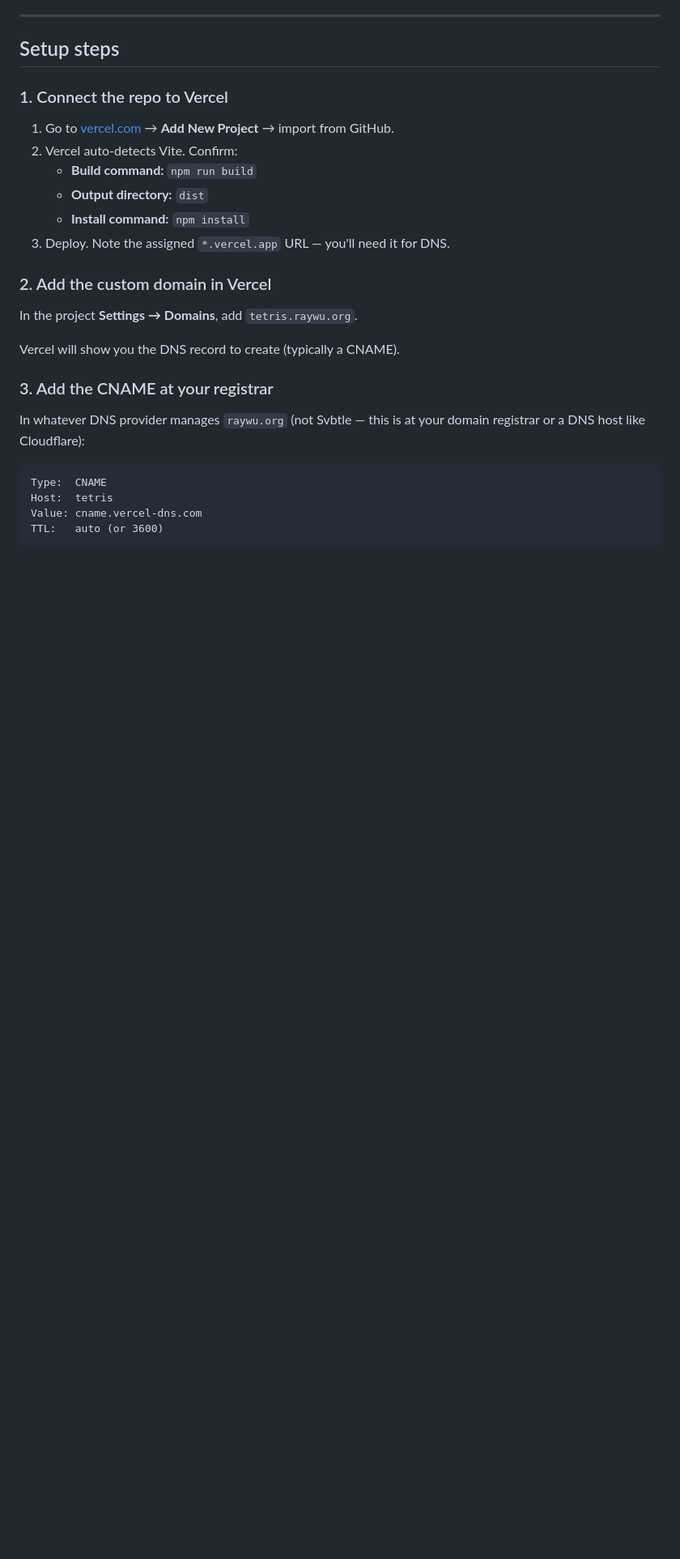
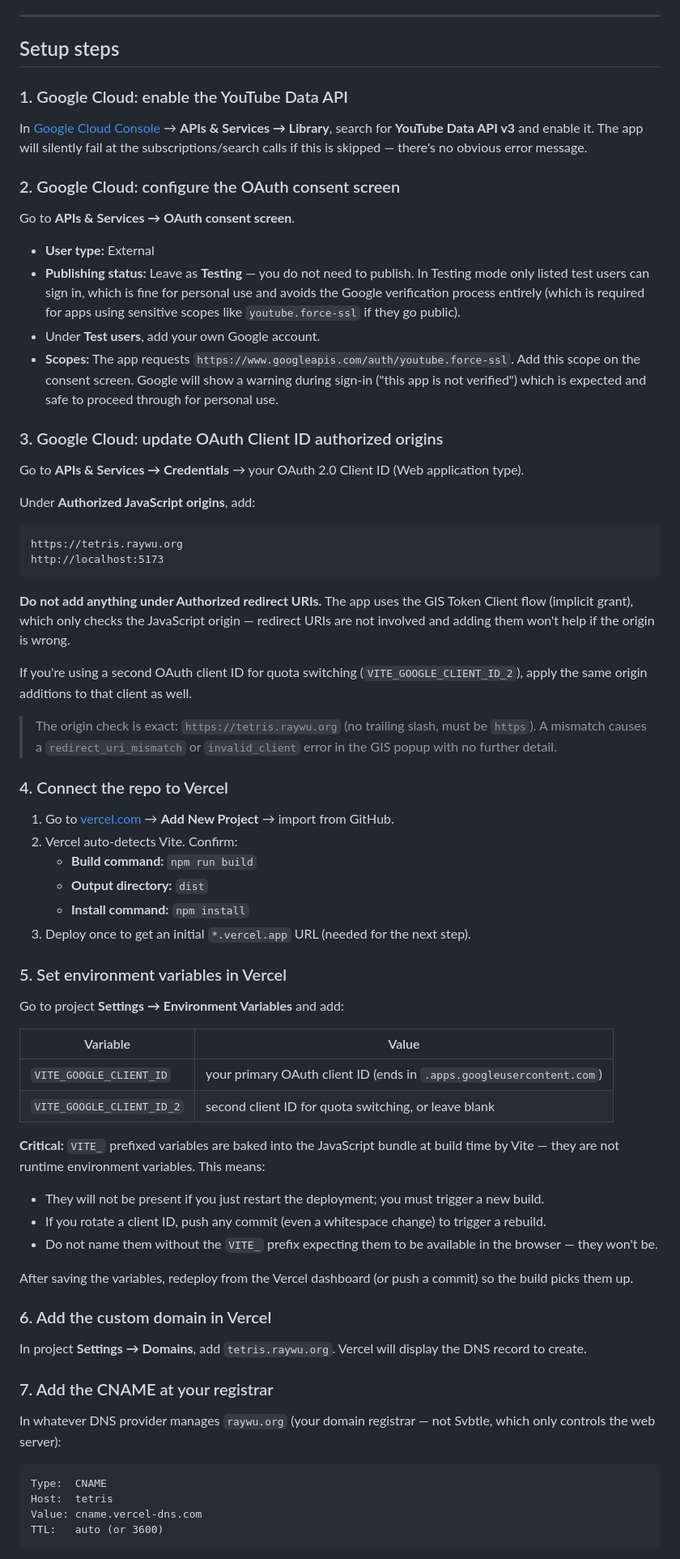
Before and after one commit to raywu/tetris-flow, a Markdown page: docs/hosting-strategy.md, the part around one of its changes. Shown at 81% size. Drawn GitHub-style; blank space fills up the shorter version.

Commit message:
docs: expand hosting guide with non-obvious setup details
- Add step for enabling YouTube Data API v3 in Google Cloud
- Add OAuth consent screen configuration (Testing mode, no verification
  needed for personal use with youtube.force-ssl scope)
- Clarify that GIS token client flow needs authorized JS origins only,
  not redirect URIs — a common source of confusing auth errors
- Add Vercel environment variables step with VITE_ bake-at-build-time
  gotcha and dual client ID note
- Cloudflare grey-cloud DNS instruction for TLS cert provisioning
- Expand summary table to cover all decisions

https://claude.ai/code/session_01PAQNmTHoVsqDgCZPKA8Kd9

````diff
--- a/docs/hosting-strategy.md
+++ b/docs/hosting-strategy.md
@@ -46,24 +46,68 @@
 
 ## Setup steps
 
-### 1. Connect the repo to Vercel
+### 1. Google Cloud: enable the YouTube Data API
+
+In [Google Cloud Console](https://console.cloud.google.com) → **APIs & Services → Library**, search for **YouTube Data API v3** and enable it. The app will silently fail at the subscriptions/search calls if this is skipped — there's no obvious error message.
+
+### 2. Google Cloud: configure the OAuth consent screen
+
+Go to **APIs & Services → OAuth consent screen**.
+
+- **User type:** External
+- **Publishing status:** Leave as **Testing** — you do not need to publish. In Testing mode only listed test users can sign in, which is fine for personal use and avoids the Google verification process entirely (which is required for apps using sensitive scopes like `youtube.force-ssl` if they go public).
+- Under **Test users**, add your own Google account.
+- **Scopes:** The app requests `https://www.googleapis.com/auth/youtube.force-ssl`. Add this scope on the consent screen. Google will show a warning during sign-in ("this app is not verified") which is expected and safe to proceed through for personal use.
+
+### 3. Google Cloud: update OAuth Client ID authorized origins
+
+Go to **APIs & Services → Credentials** → your OAuth 2.0 Client ID (Web application type).
+
+Under **Authorized JavaScript origins**, add:
+
+```
+https://tetris.raywu.org
+http://localhost:5173
+```
+
+**Do not add anything under Authorized redirect URIs.** The app uses the GIS Token Client flow (implicit grant), which only checks the JavaScript origin — redirect URIs are not involved and adding them won't help if the origin is wrong.
+
+If you're using a second OAuth client ID for quota switching (`VITE_GOOGLE_CLIENT_ID_2`), apply the same origin additions to that client as well.
+
+> The origin check is exact: `https://tetris.raywu.org` (no trailing slash, must be `https`). A mismatch causes a `redirect_uri_mismatch` or `invalid_client` error in the GIS popup with no further detail.
+
+### 4. Connect the repo to Vercel
 
 1. Go to [vercel.com](https://vercel.com) → **Add New Project** → import from GitHub.
 2. Vercel auto-detects Vite. Confirm:
    - **Build command:** `npm run build`
    - **Output directory:** `dist`
    - **Install command:** `npm install`
-3. Deploy. Note the assigned `*.vercel.app` URL — you'll need it for DNS.
+3. Deploy once to get an initial `*.vercel.app` URL (needed for the next step).
 
-### 2. Add the custom domain in Vercel
+### 5. Set environment variables in Vercel
 
-In the project **Settings → Domains**, add `tetris.raywu.org`.
+Go to project **Settings → Environment Variables** and add:
 
-Vercel will show you the DNS record to create (typically a CNAME).
+| Variable | Value |
+|---|---|
+| `VITE_GOOGLE_CLIENT_ID` | your primary OAuth client ID (ends in `.apps.googleusercontent.com`) |
+| `VITE_GOOGLE_CLIENT_ID_2` | second client ID for quota switching, or leave blank |
 
-### 3. Add the CNAME at your registrar
+**Critical:** `VITE_` prefixed variables are baked into the JavaScript bundle at build time by Vite — they are not runtime environment variables. This means:
+- They will not be present if you just restart the deployment; you must trigger a new build.
+- If you rotate a client ID, push any commit (even a whitespace change) to trigger a rebuild.
+- Do not name them without the `VITE_` prefix expecting them to be available in the browser — they won't be.
 
-In whatever DNS provider manages `raywu.org` (not Svbtle — this is at your domain registrar or a DNS host like Cloudflare):
+After saving the variables, redeploy from the Vercel dashboard (or push a commit) so the build picks them up.
+
+### 6. Add the custom domain in Vercel
+
+In project **Settings → Domains**, add `tetris.raywu.org`. Vercel will display the DNS record to create.
+
+### 7. Add the CNAME at your registrar
+
+In whatever DNS provider manages `raywu.org` (your domain registrar — not Svbtle, which only controls the web server):
 
 ```
 Type:  CNAME
````
Also changed, not shown: other parts of docs/hosting-strategy.md (+10 -17 lines).
